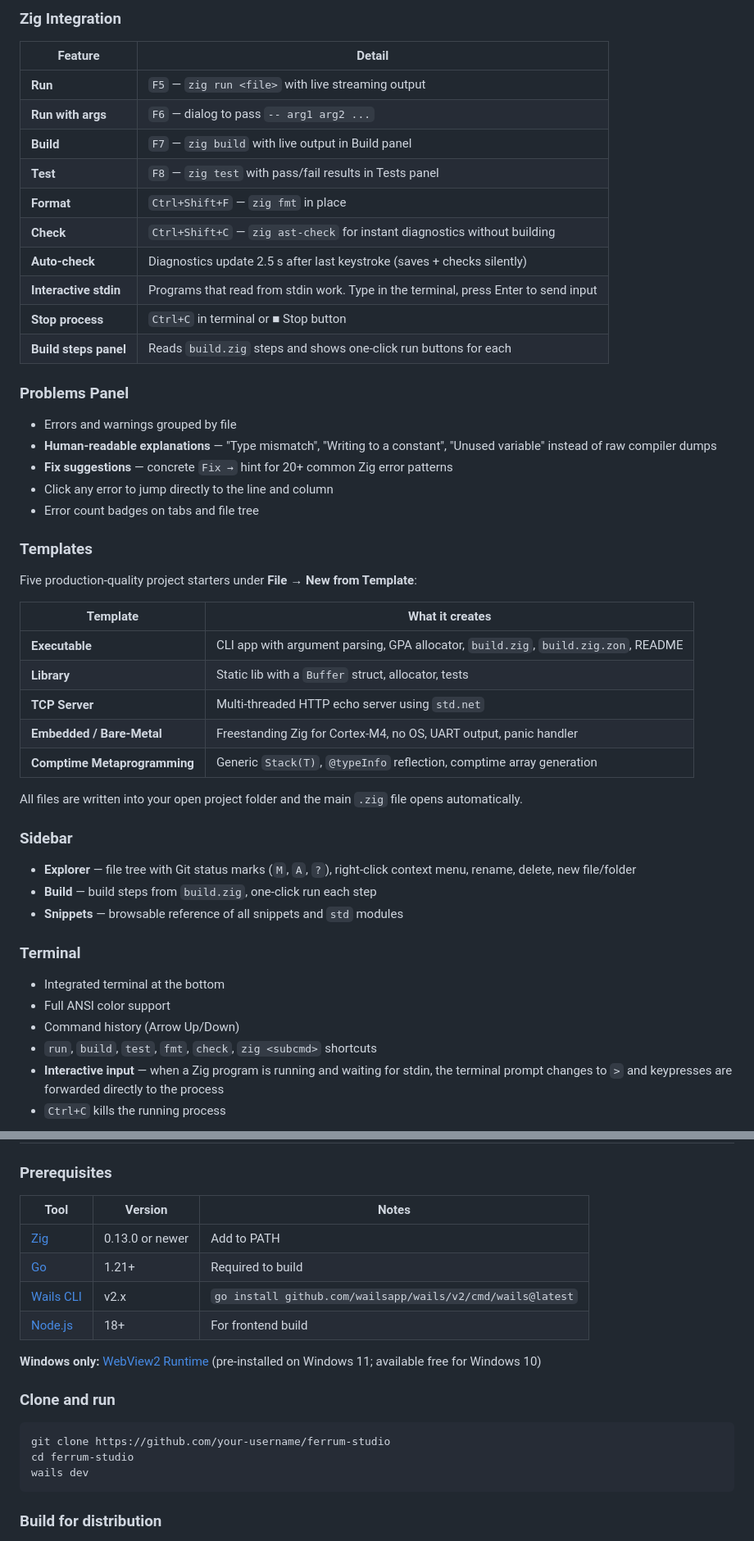
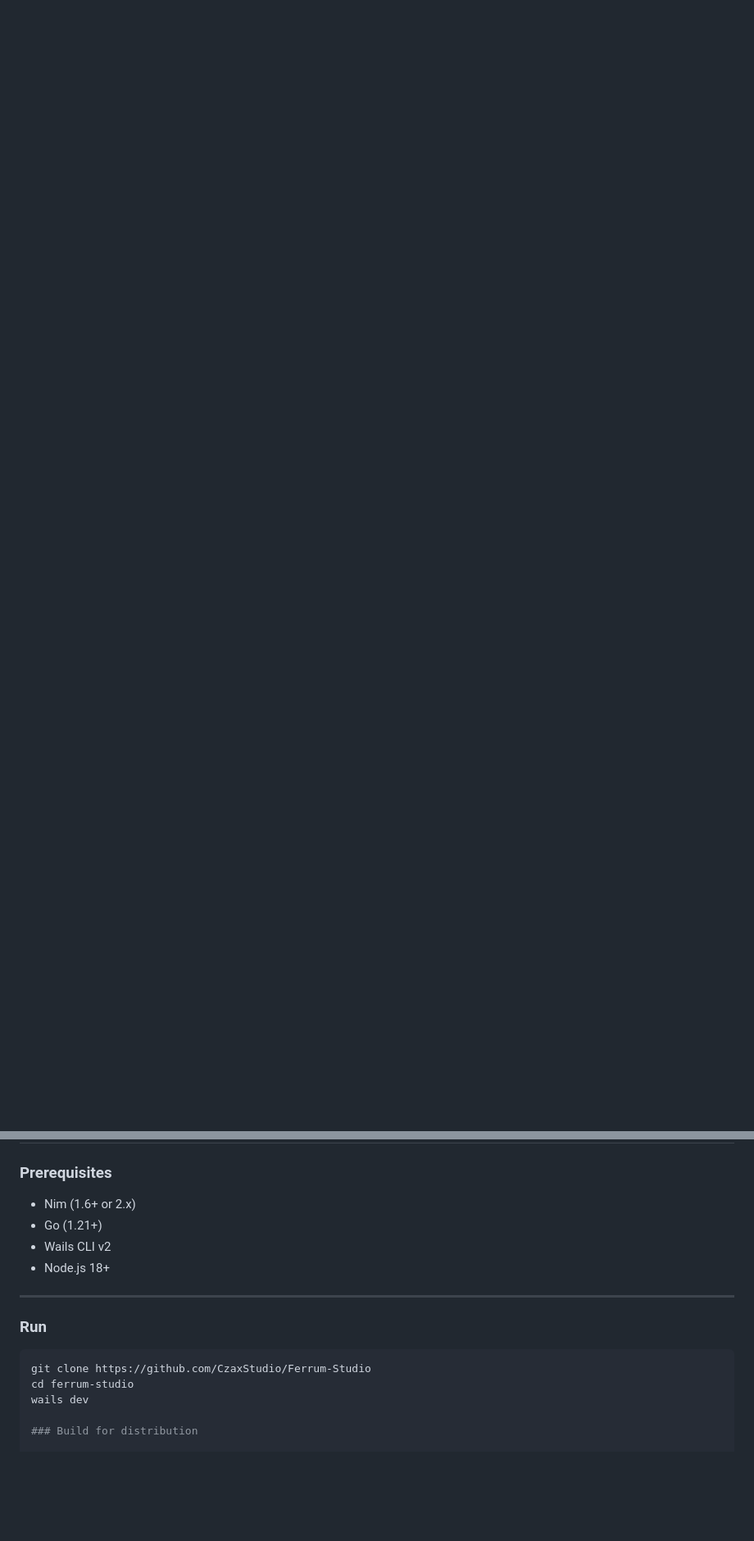
Before and after one commit to CzaxStudio/Ferrum-Studio, a Markdown page: README.md, 2 parts joined by grey strips. Shown at 82% size. GitHub-like rendering; blank space fills up the shorter version.

````diff
--- a/README.md
+++ b/README.md
@@ -95,48 +76 @@ Most editors treat Zig as an afterthought — a language server plugin bolted on
 
-### Zig Integration
-| Feature | Detail |
-|---|---|
-| **Run** | `F5` — `zig run <file>` with live streaming output |
-| **Run with args** | `F6` — dialog to pass `-- arg1 arg2 ...` |
-| **Build** | `F7` — `zig build` with live output in Build panel |
-| **Test** | `F8` — `zig test` with pass/fail results in Tests panel |
-| **Format** | `Ctrl+Shift+F` — `zig fmt` in place |
-| **Check** | `Ctrl+Shift+C` — `zig ast-check` for instant diagnostics without building |
-| **Auto-check** | Diagnostics update 2.5 s after last keystroke (saves + checks silently) |
-| **Interactive stdin** | Programs that read from stdin work. Type in the terminal, press Enter to send input |
-| **Stop process** | `Ctrl+C` in terminal or ■ Stop button |
-| **Build steps panel** | Reads `build.zig` steps and shows one-click run buttons for each |
-
-### Problems Panel
-- Errors and warnings grouped by file
-- **Human-readable explanations** — "Type mismatch", "Writing to a constant", "Unused variable" instead of raw compiler dumps
-- **Fix suggestions** — concrete `Fix →` hint for 20+ common Zig error patterns
-- Click any error to jump directly to the line and column
-- Error count badges on tabs and file tree
-
-### Templates
-Five production-quality project starters under **File → New from Template**:
-
-| Template | What it creates |
-|---|---|
-| **Executable** | CLI app with argument parsing, GPA allocator, `build.zig`, `build.zig.zon`, README |
-| **Library** | Static lib with a `Buffer` struct, allocator, tests |
-| **TCP Server** | Multi-threaded HTTP echo server using `std.net` |
-| **Embedded / Bare-Metal** | Freestanding Zig for Cortex-M4, no OS, UART output, panic handler |
-| **Comptime Metaprogramming** | Generic `Stack(T)`, `@typeInfo` reflection, comptime array generation |
-
-All files are written into your open project folder and the main `.zig` file opens automatically.
-
-### Sidebar
-- **Explorer** — file tree with Git status marks (`M`, `A`, `?`), right-click context menu, rename, delete, new file/folder
-- **Build** — build steps from `build.zig`, one-click run each step
-- **Snippets** — browsable reference of all snippets and `std` modules
-
-### Terminal
-- Integrated terminal at the bottom
-- Full ANSI color support
-- Command history (Arrow Up/Down)
-- `run`, `build`, `test`, `fmt`, `check`, `zig <subcmd>` shortcuts
-- **Interactive input** — when a Zig program is running and waiting for stdin, the terminal prompt changes to `>` and keypresses are forwarded directly to the process
-- `Ctrl+C` kills the running process
-
@@ -170,22 +162,19 @@ If Zig still isn't found, a banner appears with:
 
 ### Prerequisites
 
-| Tool | Version | Notes |
-|---|---|---|
-| [Zig](https://ziglang.org/download/) | 0.13.0 or newer | Add to PATH |
-| [Go](https://go.dev/dl/) | 1.21+ | Required to build |
-| [Wails CLI](https://wails.io/docs/gettingstarted/installation) | v2.x | `go install github.com/wailsapp/wails/v2/cmd/wails@latest` |
-| [Node.js](https://nodejs.org/) | 18+ | For frontend build |
+- Nim (1.6+ or 2.x)
+- Go (1.21+)
+- Wails CLI v2
+- Node.js 18+
 
-**Windows only:** [WebView2 Runtime](https://developer.microsoft.com/en-us/microsoft-edge/webview2/) (pre-installed on Windows 11; available free for Windows 10)
+---
 
-### Clone and run
+### Run
 
 ```bash
-git clone https://github.com/your-username/ferrum-studio
+git clone https://github.com/CzaxStudio/Ferrum-Studio
 cd ferrum-studio
 wails dev
-```
 
 ### Build for distribution
 
````
Also changed, not shown: other parts of README.md (+117 -102 lines).
